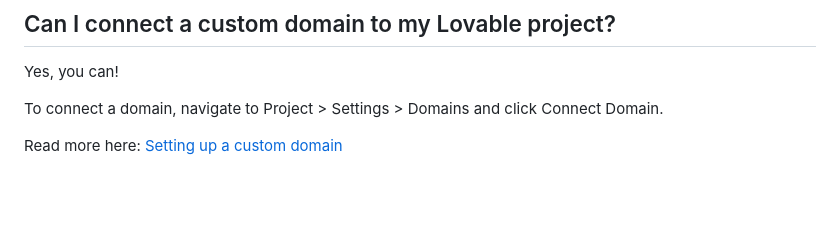
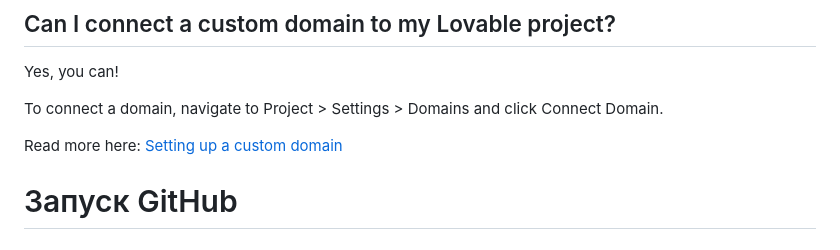
Before and after one commit to dirnorda-gif/nordatrans, a Markdown page: README.md, the part around the change. Rendered like a GitHub page; blank space fills up the shorter version.

Commit message:
nachalo_github_comit1

```diff
--- a/README.md
+++ b/README.md
@@ -105,3 +105,5 @@ Yes, you can!
 To connect a domain, navigate to Project > Settings > Domains and click Connect Domain.
 
 Read more here: [Setting up a custom domain](https://docs.lovable.dev/features/custom-domain#custom-domain)
+
+# Запуск GitHub
```
